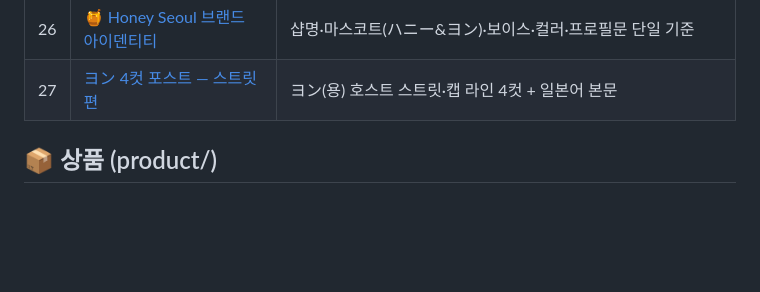
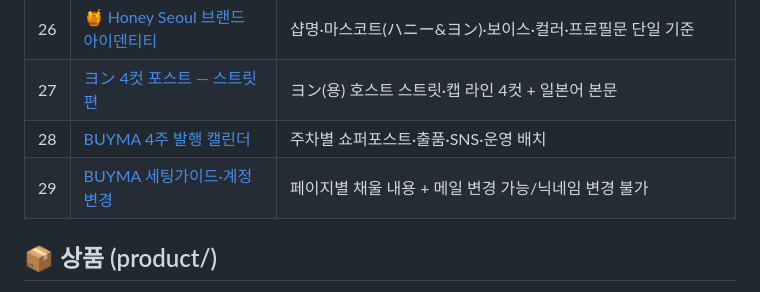
Before and after one commit to lovelyjae/kfashion-yt, a Markdown page: README.md, the part around the change. GitHub-like rendering; blank space fills up the shorter version.

Commit message:
4주 발행 캘린더(28) + 세팅가이드·계정/메일변경(29) + README

```diff
--- a/README.md
+++ b/README.md
@@ -40,6 +40,8 @@
 | 25 | [⭐ BUYMA 실행 체크리스트](25_BUYMA_실행_체크리스트.md) | 10~24 요약 한 장 — 6스텝 체크박스 + 핵심 숫자 + 절대규칙 |
 | 26 | [🍯 Honey Seoul 브랜드 아이덴티티](26_HoneySeoul_브랜드_아이덴티티.md) | 샵명·마스코트(ハニー&ヨン)·보이스·컬러·프로필문 단일 기준 |
 | 27 | [ヨン 4컷 포스트 — 스트릿편](27_ヨン_4컷포스트_스트릿편.md) | ヨン(용) 호스트 스트릿·캡 라인 4컷 + 일본어 본문 |
+| 28 | [BUYMA 4주 발행 캘린더](28_BUYMA_4주_발행캘린더.md) | 주차별 쇼퍼포스트·출품·SNS·운영 배치 |
+| 29 | [BUYMA 세팅가이드·계정변경](29_BUYMA_세팅가이드_계정변경.md) | 페이지별 채울 내용 + 메일 변경 가능/닉네임 변경 불가 |
 
 ## 📦 상품 (product/)
 - [표지 cover.png](product/cover.png) — A4 1600×2263 / [크몽 표지 kmong_cover.png](product/kmong_cover.png) — 652×488
```
Also changed, not shown: 28_BUYMA_4주_발행캘린더.md (added, +59 -0 lines), 29_BUYMA_세팅가이드_계정변경.md (added, +70 -0 lines).
